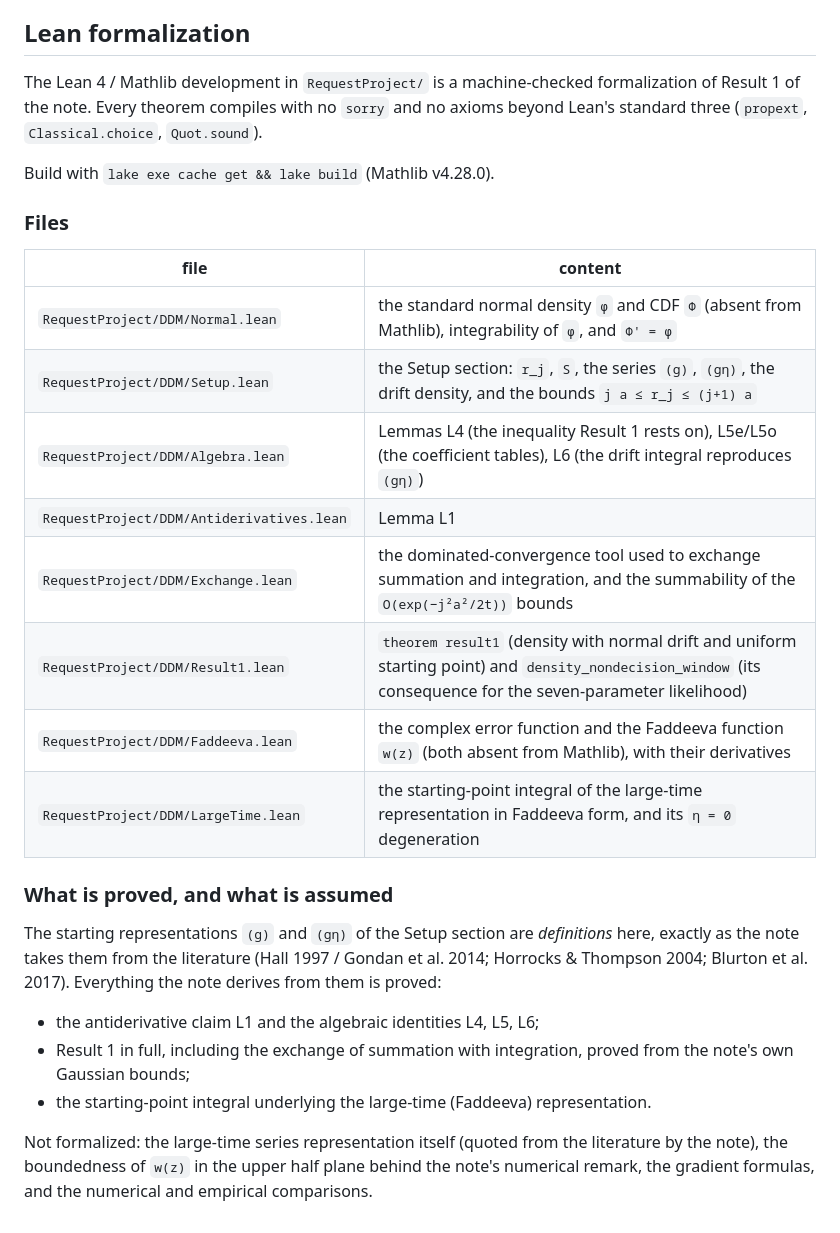
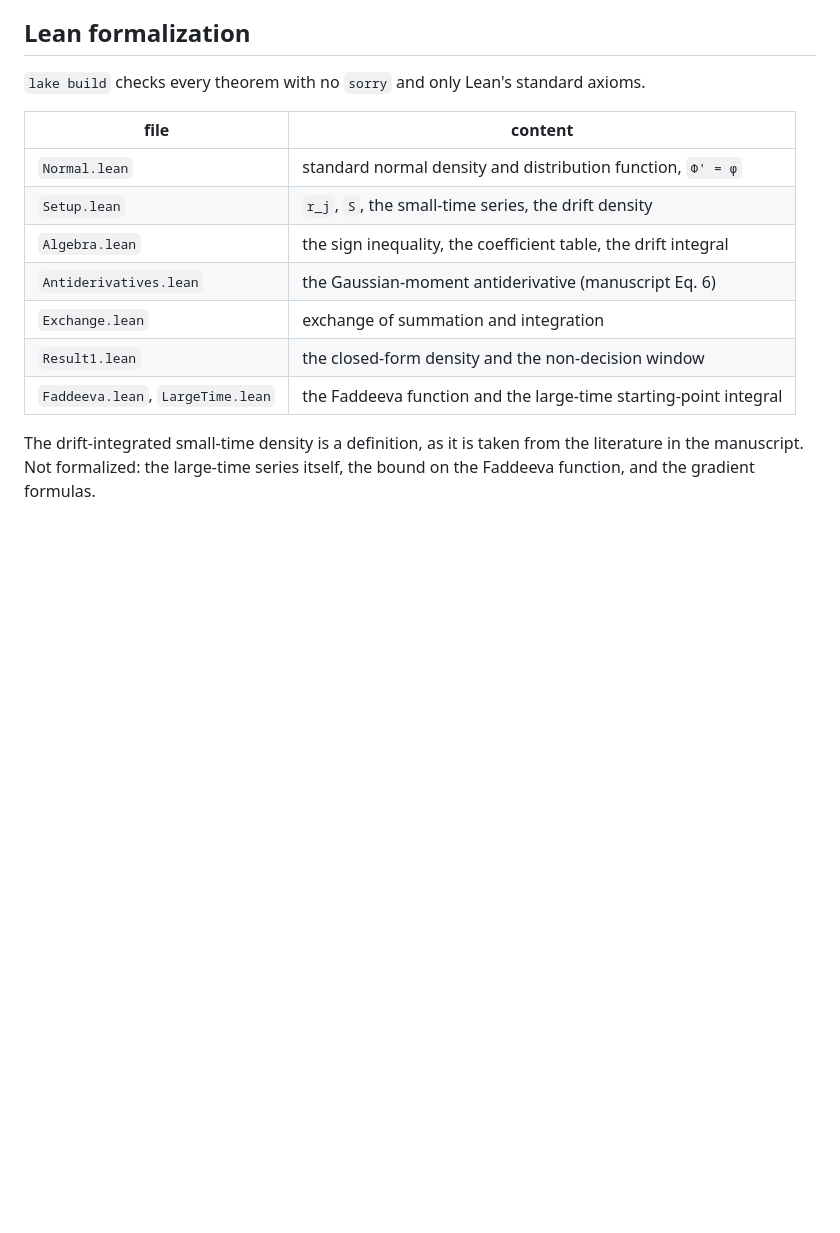
Before and after one commit to kiante-fernandez/ddm-starting-point-closed-form, a Markdown page: README.md, the part around one of its changes. GitHub-like rendering; blank space fills up the shorter version.

```diff
--- a/README.md
+++ b/README.md
@@ -75,36 +45,18 @@ Gotchas that cost time:
 
 ## Lean formalization
 
-The Lean 4 / Mathlib development in `RequestProject/` is a machine-checked formalization of
-Result 1 of the note. Every theorem compiles with no `sorry` and no axioms beyond Lean's
-standard three (`propext`, `Classical.choice`, `Quot.sound`).
-
-Build with `lake exe cache get && lake build` (Mathlib v4.28.0).
-
-### Files
+`lake build` checks every theorem with no `sorry` and only Lean's standard axioms.
 
 | file | content |
 |---|---|
-| `RequestProject/DDM/Normal.lean` | the standard normal density `φ` and CDF `Φ` (absent from Mathlib), integrability of `φ`, and `Φ' = φ` |
-| `RequestProject/DDM/Setup.lean` | the Setup section: `r_j`, `S`, the series `(g)`, `(gη)`, the drift density, and the bounds `j a ≤ r_j ≤ (j+1) a` |
-| `RequestProject/DDM/Algebra.lean` | Lemmas L4 (the inequality Result 1 rests on), L5e/L5o (the coefficient tables), L6 (the drift integral reproduces `(gη)`) |
-| `RequestProject/DDM/Antiderivatives.lean` | Lemma L1 |
-| `RequestProject/DDM/Exchange.lean` | the dominated-convergence tool used to exchange summation and integration, and the summability of the `O(exp(−j²a²/2t))` bounds |
-| `RequestProject/DDM/Result1.lean` | `theorem result1` (density with normal drift and uniform starting point) and `density_nondecision_window` (its consequence for the seven-parameter likelihood) |
-| `RequestProject/DDM/Faddeeva.lean` | the complex error function and the Faddeeva function `w(z)` (both absent from Mathlib), with their derivatives |
-| `RequestProject/DDM/LargeTime.lean` | the starting-point integral of the large-time representation in Faddeeva form, and its `η = 0` degeneration |
+| `Normal.lean` | standard normal density and distribution function, `Φ' = φ` |
+| `Setup.lean` | `r_j`, `S`, the small-time series, the drift density |
+| `Algebra.lean` | the sign inequality, the coefficient table, the drift integral |
+| `Antiderivatives.lean` | the Gaussian-moment antiderivative (manuscript Eq. 6) |
+| `Exchange.lean` | exchange of summation and integration |
+| `Result1.lean` | the closed-form density and the non-decision window |
+| `Faddeeva.lean`, `LargeTime.lean` | the Faddeeva function and the large-time starting-point integral |
 
-### What is proved, and what is assumed
-
-The starting representations `(g)` and `(gη)` of the Setup section are *definitions* here,
-exactly as the note takes them from the literature (Hall 1997 / Gondan et al. 2014; Horrocks &
-Thompson 2004; Blurton et al. 2017). Everything the note derives from them is proved:
-
-* the antiderivative claim L1 and the algebraic identities L4, L5, L6;
-* Result 1 in full, including the exchange of summation with integration, proved from the
-  note's own Gaussian bounds;
-* the starting-point integral underlying the large-time (Faddeeva) representation.
-
-Not formalized: the large-time series representation itself (quoted from the literature by
-the note), the boundedness of `w(z)` in the upper half plane behind the note's numerical
-remark, the gradient formulas, and the numerical and empirical comparisons.
+The drift-integrated small-time density is a definition, as it is taken from the literature in
+the manuscript. Not formalized: the large-time series itself, the bound on the Faddeeva
+function, and the gradient formulas.
```
Also changed, not shown: other parts of README.md (+30 -60 lines).
